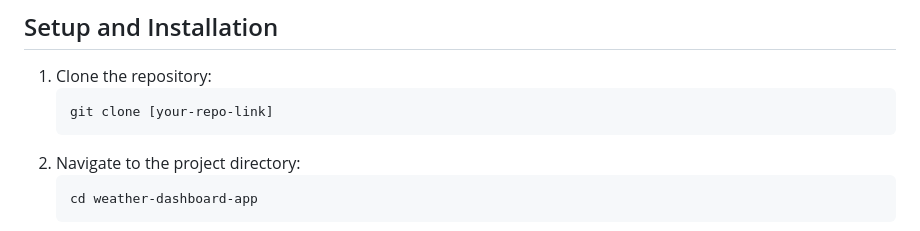
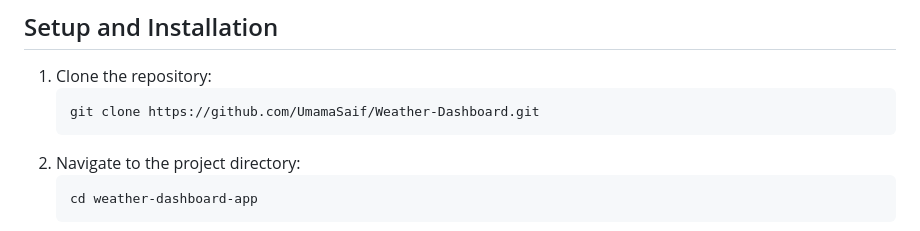
Before and after one commit to UmamaSaif/Weather-Dashboard, a Markdown page: README.md, the part around the change. Rendered like a GitHub page.

````diff
--- a/README.md
+++ b/README.md
@@ -23,7 +23,7 @@ A feature-rich web application providing real-time weather updates, interactive
 
 1. Clone the repository:
    ```
-   git clone [your-repo-link]
+   git clone https://github.com/UmamaSaif/Weather-Dashboard.git
    ```
 2. Navigate to the project directory:
    ```
````
